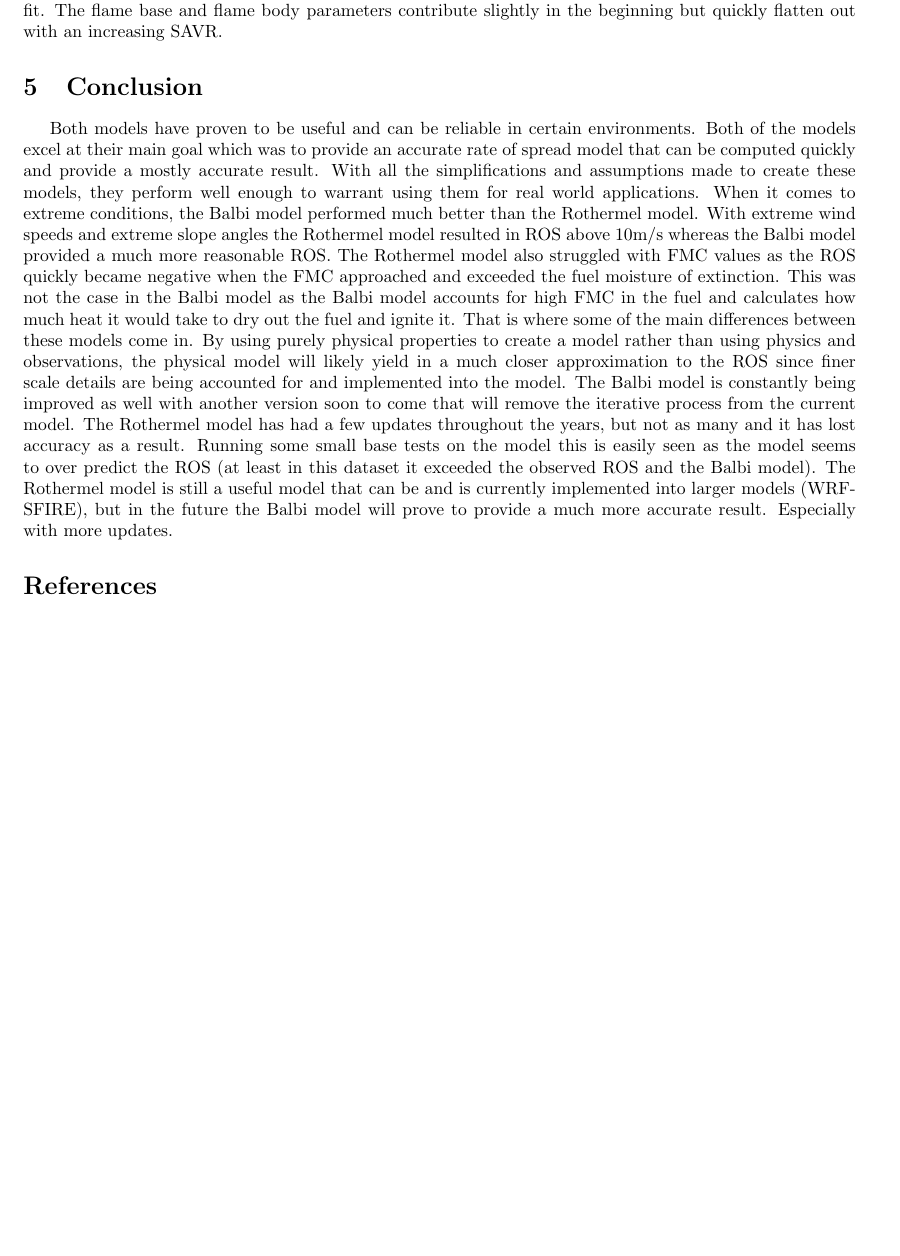
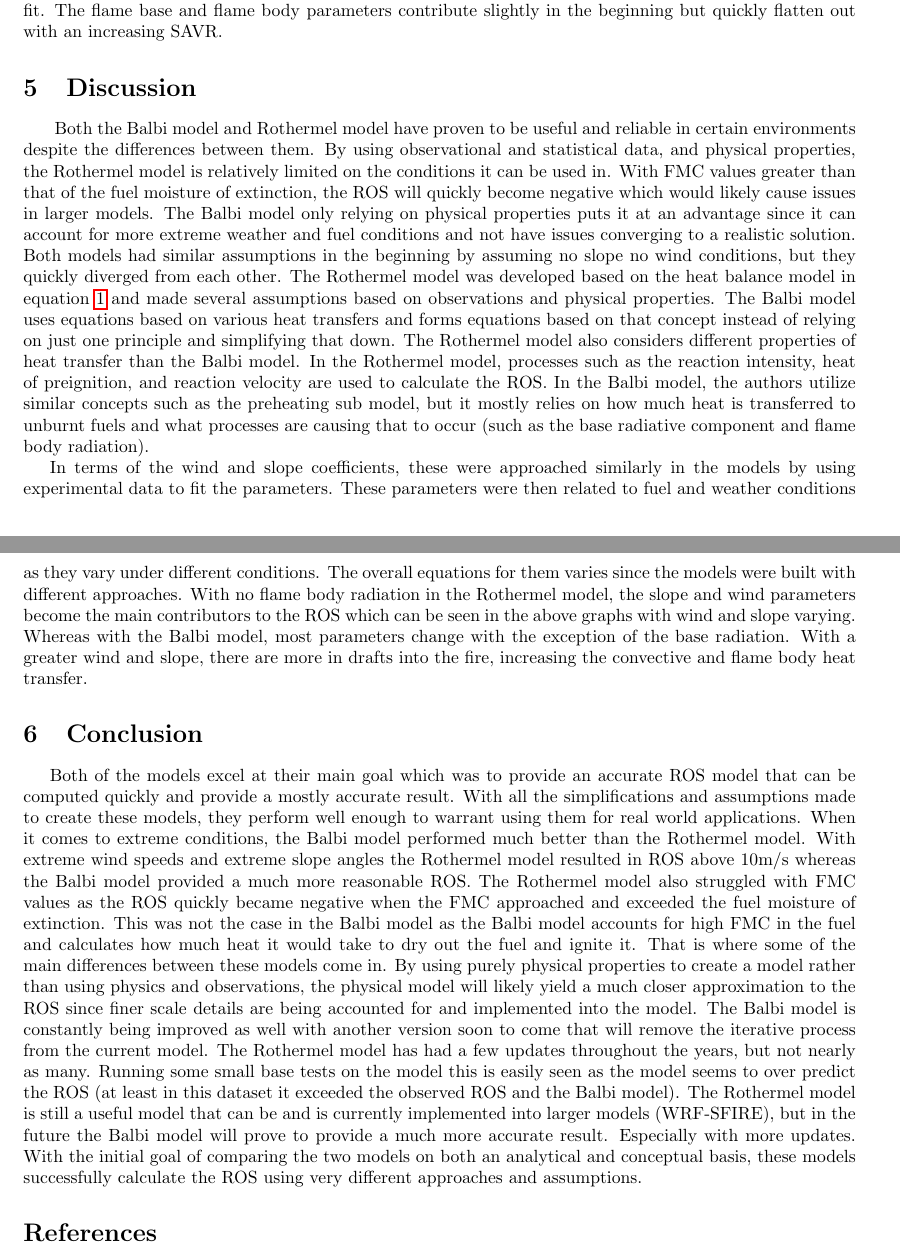
Before and after one commit to Jeremy-Benik/164, a LaTeX problem sheet (Assignments/draft/Rough_Draft.tex): part of page 15 of 18 before the commit and two parts of pages 15 and 16 of 19 after it, the two joined at a grey line, cut so that both start at the same text, the shorter picture padded with empty space. Compiled offline with pdfLaTeX.

Commit message:
updating

```diff
--- a/Assignments/draft/Rough_Draft.tex
+++ b/Assignments/draft/Rough_Draft.tex
@@ -467,8 +471,18 @@ R = Rate of Spread ($m / s$). \\
 
 \indent With an increase in the SAVR, both models exhibit different behaviors. In Figure \ref{SAVR}, the Rothermel model quickly increases then decreases. As the SAVR increases, wind coefficient contributes less, whereas the optimum packing ratio and the reaction intensity both increase with an increase SAVR indicating the wind coefficient is the main contributor until a certain point then the other components begin to take over. In terms of the Balbi model, the convective component and ROS are nearly identical in both magnitude and fit. The flame base and flame body parameters contribute slightly in the beginning but quickly flatten out with an increasing SAVR.
 
+\section{Discussion}
+
+ Both the Balbi model and Rothermel model have proven to be useful and reliable in certain environments despite the differences between them. By using observational and statistical data, and physical properties, the Rothermel model is relatively limited on the conditions it can be used in. With FMC values greater than that of the fuel moisture of extinction, the ROS will quickly become negative which would likely cause issues in larger models. The Balbi model only relying on physical properties puts it at an advantage since it can account for more extreme weather and fuel conditions and not have issues converging to a realistic solution. Both models had similar assumptions in the beginning by assuming no slope no wind conditions, but they quickly diverged from each other. The Rothermel model was developed based on the heat balance model in equation \ref{Equation 1} and made several assumptions based on observations and physical properties. The Balbi model uses equations based on various heat transfers and forms equations based on that concept instead of relying on just one principle and simplifying that down. The Rothermel model also considers different properties of heat transfer than the Balbi model. In the Rothermel model, processes such as the reaction intensity, heat of preignition, and reaction velocity are used to calculate the ROS. In the Balbi model, the authors utilize similar concepts such as the preheating sub model, but it mostly relies on how much heat is transferred to unburnt fuels and what processes are causing that to occur (such as the base radiative component and flame body radiation).
+
+In terms of the wind and slope coefficients, these were approached similarly in the models by using experimental data to fit the parameters. These parameters were then related to fuel and weather conditions as they vary under different conditions. The overall equations for them varies since the models were built with different approaches. With no flame body radiation in the Rothermel model, the slope and wind parameters become the main contributors to the ROS which can be seen in the above graphs with wind and slope varying. Whereas with the Balbi model, most parameters change with the exception of the base radiation. With a greater wind and slope, there are more in drafts into the fire, increasing the convective and flame body heat transfer.
+
+
 \section{Conclusion}
-\indent Both models have proven to be useful and can be reliable in certain environments. Both of the models excel at their main goal which was to provide an accurate rate of spread model that can be computed quickly and provide a mostly accurate result. With all the simplifications and assumptions made to create these models, they perform well enough to warrant using them for real world applications. When it comes to extreme conditions, the Balbi model performed much better than the Rothermel model. With extreme wind speeds and extreme slope angles the Rothermel model resulted in ROS above 10m/s whereas the Balbi model provided a much more reasonable ROS. The Rothermel model also struggled with FMC values as the ROS quickly became negative when the FMC approached and exceeded the fuel moisture of extinction. This was not the case in the Balbi model as the Balbi model accounts for high FMC in the fuel and calculates how much heat it would take to dry out the fuel and ignite it. That is where some of the main differences between these models come in. By using purely physical properties to create a model rather than using physics and observations, the physical model will likely yield in a much closer approximation to the ROS since finer scale details are being accounted for and implemented into the model. The Balbi model is constantly being improved as well with another version soon to come that will remove the iterative process from the current model. The Rothermel model has had a few updates throughout the years, but not as many and it has lost accuracy as a result. Running some small base tests on the model this is easily seen as the model seems to over predict the ROS (at least in this dataset it exceeded the observed ROS and the Balbi model). The Rothermel model is still a useful model that can be and is currently implemented into larger models (WRF-SFIRE), but in the future the Balbi model will prove to provide a much more accurate result. Especially with more updates.
+\indent Both of the models excel at their main goal which was to provide an accurate ROS model that can be computed quickly and provide a mostly accurate result. With all the simplifications and assumptions made to create these models, they perform well enough to warrant using them for real world applications. When it comes to extreme conditions, the Balbi model performed much better than the Rothermel model. With extreme wind speeds and extreme slope angles the Rothermel model resulted in ROS above 10m/s whereas the Balbi model provided a much more reasonable ROS. The Rothermel model also struggled with FMC values as the ROS quickly became negative when the FMC approached and exceeded the fuel moisture of extinction. This was not the case in the Balbi model as the Balbi model accounts for high FMC in the fuel and calculates how much heat it would take to dry out the fuel and ignite it. That is where some of the main differences between these models come in. By using purely physical properties to create a model rather than using physics and observations, the physical model will likely yield a much closer approximation to the ROS since finer scale details are being accounted for and implemented into the model. The Balbi model is constantly being improved as well with another version soon to come that will remove the iterative process from the current model. The Rothermel model has had a few updates throughout the years, but not nearly as many. Running some small base tests on the model this is easily seen as the model seems to over predict the ROS (at least in this dataset it exceeded the observed ROS and the Balbi model). The Rothermel model is still a useful model that can be and is currently implemented into larger models (WRF-SFIRE), but in the future the Balbi model will prove to provide a much more accurate result. Especially with more updates. With the initial goal of comparing the two models on both an analytical and conceptual basis, these models successfully calculate the ROS using very different approaches and assumptions.
+
+
+
 
 
 %\begin{equation}
```
Also changed, not shown: Assignments/draft/Rough_Draft.tex (8 more changed lines), 4 other files.
